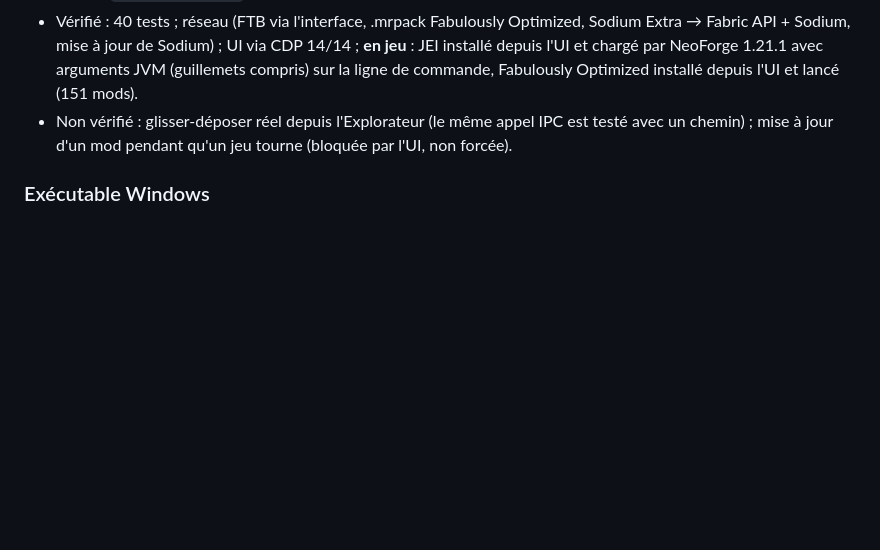
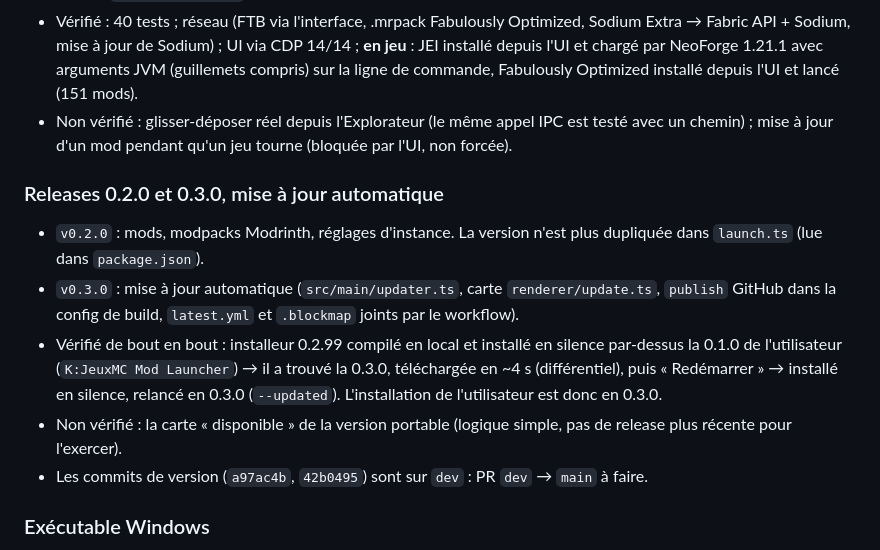
Before and after one commit to boomeland/MC-mod-launcher, a Markdown page: HANDOFF.md, the part around the change. Drawn GitHub-style; blank space fills up the shorter version.

```diff
--- a/HANDOFF.md
+++ b/HANDOFF.md
@@ -65,6 +65,14 @@ Non vérifié :
 - Vérifié : 40 tests ; réseau (FTB via l'interface, .mrpack Fabulously Optimized, Sodium Extra → Fabric API + Sodium, mise à jour de Sodium) ; UI via CDP 14/14 ; **en jeu** : JEI installé depuis l'UI et chargé par NeoForge 1.21.1 avec arguments JVM (guillemets compris) sur la ligne de commande, Fabulously Optimized installé depuis l'UI et lancé (151 mods).
 - Non vérifié : glisser-déposer réel depuis l'Explorateur (le même appel IPC est testé avec un chemin) ; mise à jour d'un mod pendant qu'un jeu tourne (bloquée par l'UI, non forcée).
 
+### Releases 0.2.0 et 0.3.0, mise à jour automatique
+
+- `v0.2.0` : mods, modpacks Modrinth, réglages d'instance. La version n'est plus dupliquée dans `launch.ts` (lue dans `package.json`).
+- `v0.3.0` : mise à jour automatique (`src/main/updater.ts`, carte `renderer/update.ts`, `publish` GitHub dans la config de build, `latest.yml` et `.blockmap` joints par le workflow).
+- Vérifié de bout en bout : installeur 0.2.99 compilé en local et installé en silence par-dessus la 0.1.0 de l'utilisateur (`K:JeuxMC Mod Launcher`) → il a trouvé la 0.3.0, téléchargée en ~4 s (différentiel), puis « Redémarrer » → installé en silence, relancé en 0.3.0 (`--updated`). L'installation de l'utilisateur est donc en 0.3.0.
+- Non vérifié : la carte « disponible » de la version portable (logique simple, pas de release plus récente pour l'exercer).
+- Les commits de version (`a97ac4b`, `42b0495`) sont sur `dev` : PR `dev` → `main` à faire.
+
 ### Exécutable Windows
 
 - `electron-builder` (devDependency) ; `npm run dist` → `dist/MC-Mod-Launcher-Setup-0.1.0.exe` (NSIS, choix du dossier) et `dist/MC-Mod-Launcher-0.1.0-portable.exe`, ~106 Mo chacun. Icône : `build/icon.png`, bloc d'herbe isométrique en pixel art (textures 16×16 générées par un script canvas, aucun fichier Mojang), à commiter.
```
Also changed, not shown: CLAUDE.md (+2 -0 lines), README.md (+4 -1 lines).
